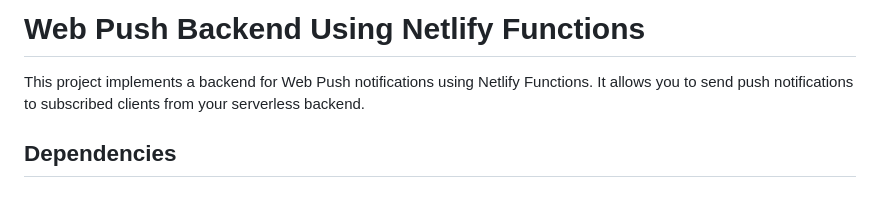
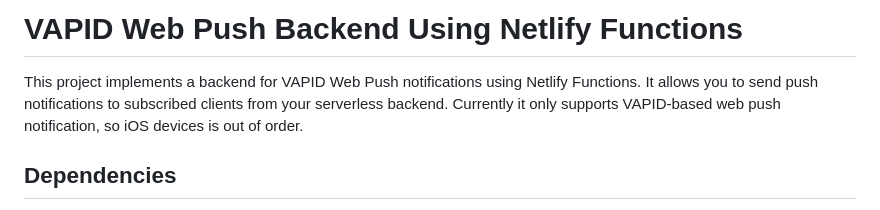
Before and after one commit to adiputera/web-push-backend-netlify, a Markdown page: README.md, the part around the change printed below. GitHub-like rendering.

```diff
--- a/README.md
+++ b/README.md
@@ -1,5 +1,5 @@
-# Web Push Backend Using Netlify Functions
-This project implements a backend for Web Push notifications using Netlify Functions. It allows you to send push notifications to subscribed clients from your serverless backend.
+# VAPID Web Push Backend Using Netlify Functions
+This project implements a backend for VAPID Web Push notifications using Netlify Functions. It allows you to send push notifications to subscribed clients from your serverless backend. Currently it only supports VAPID-based web push notification, so iOS devices is out of order.
 
 ## Dependencies
 - [node-jsonwebtoken](https://github.com/auth0/node-jsonwebtoken)
```
Also changed, not shown: other parts of README.md (+67 -13 lines).
